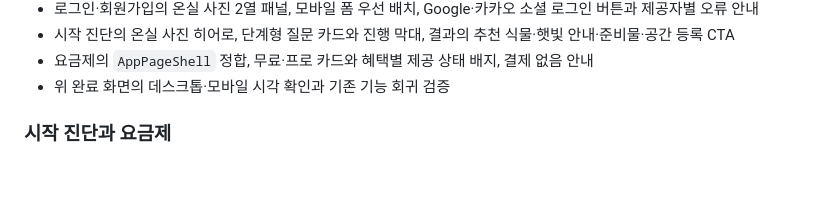
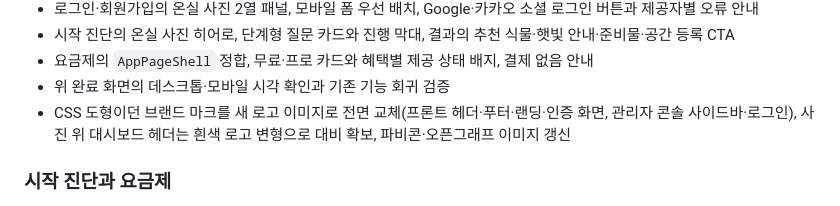
Before and after one commit to vegetable-garden-planner/vegetable-garden-planner, a Markdown page: docs/PROJECT_STATUS.md, the part around one of its changes. Rendered like a GitHub page; blank space fills up the shorter version.

```diff
--- a/docs/PROJECT_STATUS.md
+++ b/docs/PROJECT_STATUS.md
@@ -74,6 +74,7 @@
 - 시작 진단의 온실 사진 히어로, 단계형 질문 카드와 진행 막대, 결과의 추천 식물·햇빛 안내·준비물·공간 등록 CTA
 - 요금제의 `AppPageShell` 정합, 무료·프로 카드와 혜택별 제공 상태 배지, 결제 없음 안내
 - 위 완료 화면의 데스크톱·모바일 시각 확인과 기존 기능 회귀 검증
+- CSS 도형이던 브랜드 마크를 새 로고 이미지로 전면 교체(프론트 헤더·푸터·랜딩·인증 화면, 관리자 콘솔 사이드바·로그인), 사진 위 대시보드 헤더는 흰색 로고 변형으로 대비 확보, 파비콘·오픈그래프 이미지 갱신
 
 ### 시작 진단과 요금제
 
```
Also changed, not shown: other parts of docs/PROJECT_STATUS.md (+1 -1 lines), docs/DOTHOME_DEPLOYMENT.md (+12 -1 lines), docs/TASKS.md (+1 -0 lines).
